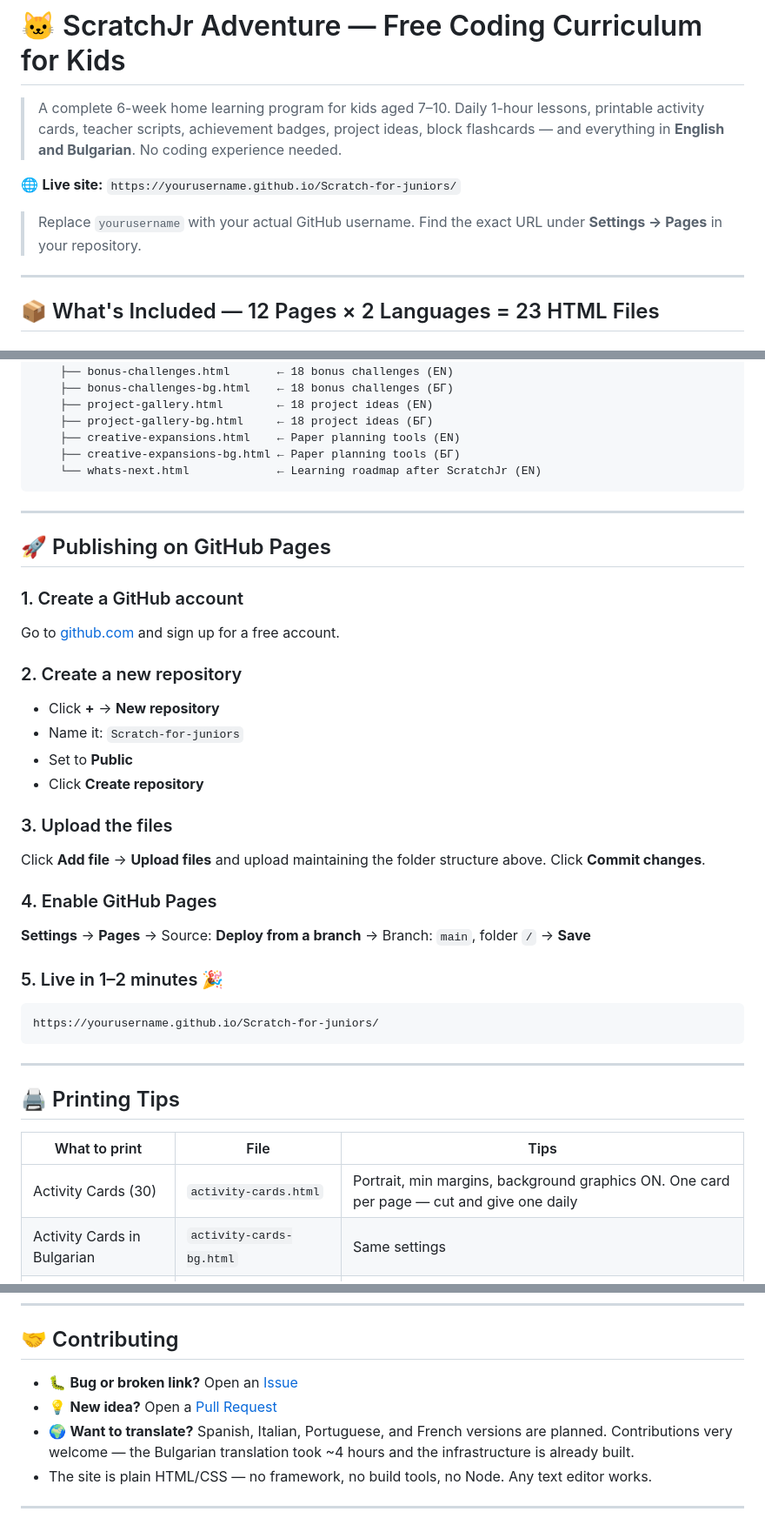
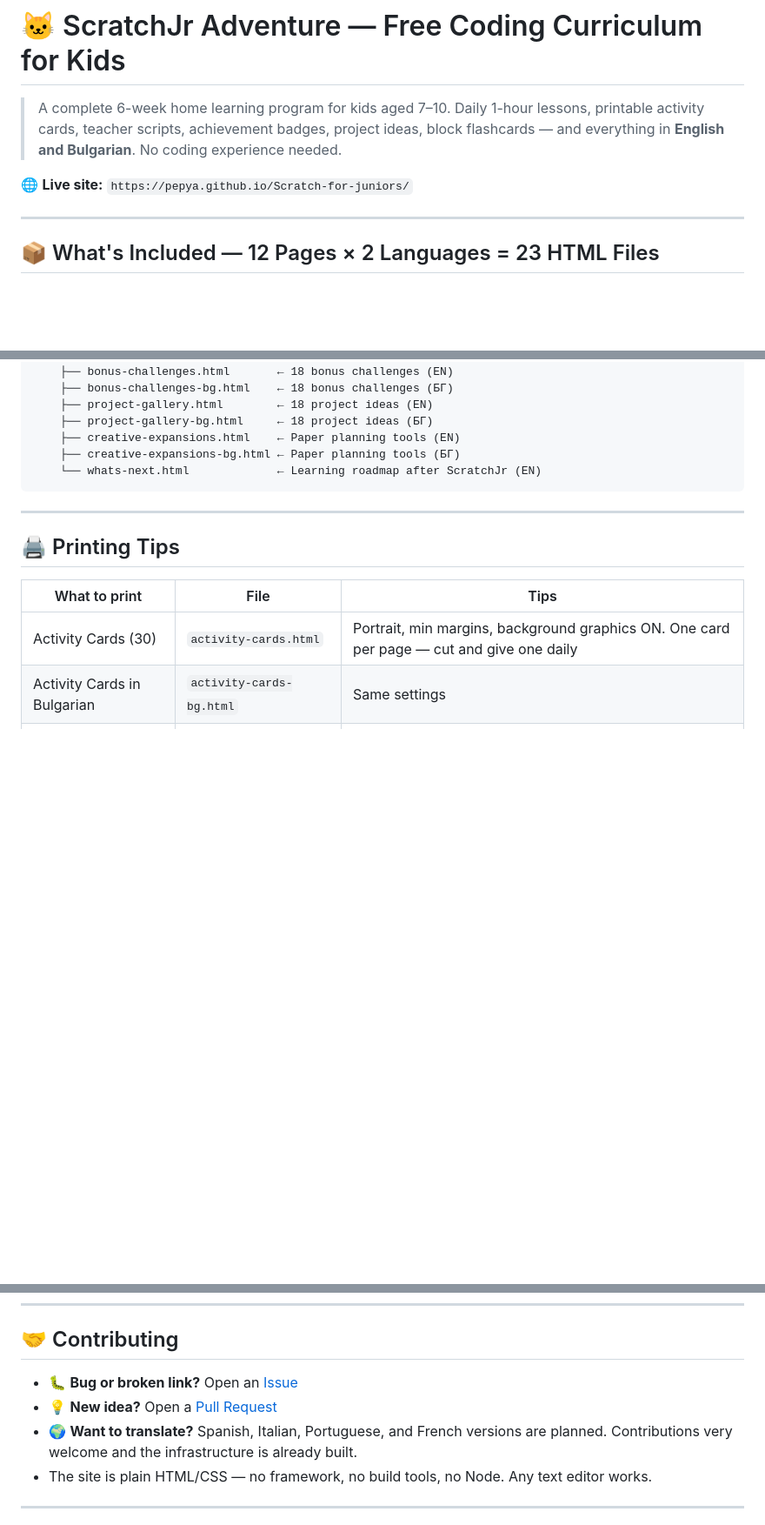
Before and after one commit to pepya/Scratch-for-juniors, a Markdown page: README.md, 3 parts joined by grey strips. Shown at 87% size. GitHub-like rendering; blank space fills up the shorter version.

````diff
--- a/README.md
+++ b/README.md
@@ -2,9 +2,7 @@
 
 > A complete 6-week home learning program for kids aged 7–10. Daily 1-hour lessons, printable activity cards, teacher scripts, achievement badges, project ideas, block flashcards — and everything in **English and Bulgarian**. No coding experience needed.
 
-🌐 **Live site:** `https://yourusername.github.io/Scratch-for-juniors/`
-
-> Replace `yourusername` with your actual GitHub username. Find the exact URL under **Settings → Pages** in your repository.
+🌐 **Live site:** `https://pepya.github.io/Scratch-for-juniors/`
 
 ---
 
@@ -129,31 +127,6 @@ Scratch-for-juniors/
     ├── creative-expansions-bg.html ← Paper planning tools (БГ)
     └── whats-next.html             ← Learning roadmap after ScratchJr (EN)
 ```
-
----
-
-## 🚀 Publishing on GitHub Pages
-
-### 1. Create a GitHub account
-Go to [github.com](https://github.com) and sign up for a free account.
-
-### 2. Create a new repository
-- Click **+** → **New repository**
-- Name it: `Scratch-for-juniors`
-- Set to **Public**
-- Click **Create repository**
-
-### 3. Upload the files
-Click **Add file** → **Upload files** and upload maintaining the folder structure above. Click **Commit changes**.
-
-### 4. Enable GitHub Pages
-**Settings** → **Pages** → Source: **Deploy from a branch** → Branch: `main`, folder `/` → **Save**
-
-### 5. Live in 1–2 minutes 🎉
-```
-https://yourusername.github.io/Scratch-for-juniors/
-```
-
 ---
 
 ## 🖨️ Printing Tips
@@ -207,9 +180,9 @@ https://yourusername.github.io/Scratch-for-juniors/
 
 ## 🤝 Contributing
 
-- 🐛 **Bug or broken link?** Open an [Issue](https://github.com/yourusername/Scratch-for-juniors/issues)
-- 💡 **New idea?** Open a [Pull Request](https://github.com/yourusername/Scratch-for-juniors/pulls)
-- 🌍 **Want to translate?** Spanish, Italian, Portuguese, and French versions are planned. Contributions very welcome — the Bulgarian translation took ~4 hours and the infrastructure is already built.
+- 🐛 **Bug or broken link?** Open an [Issue](https://pepya.github.io/Scratch-for-juniors/issues)
+- 💡 **New idea?** Open a [Pull Request](https://pepya.github.io/Scratch-for-juniors/pulls)
+- 🌍 **Want to translate?** Spanish, Italian, Portuguese, and French versions are planned. Contributions very welcome and the infrastructure is already built.
 - The site is plain HTML/CSS — no framework, no build tools, no Node. Any text editor works.
 
 ---
````
